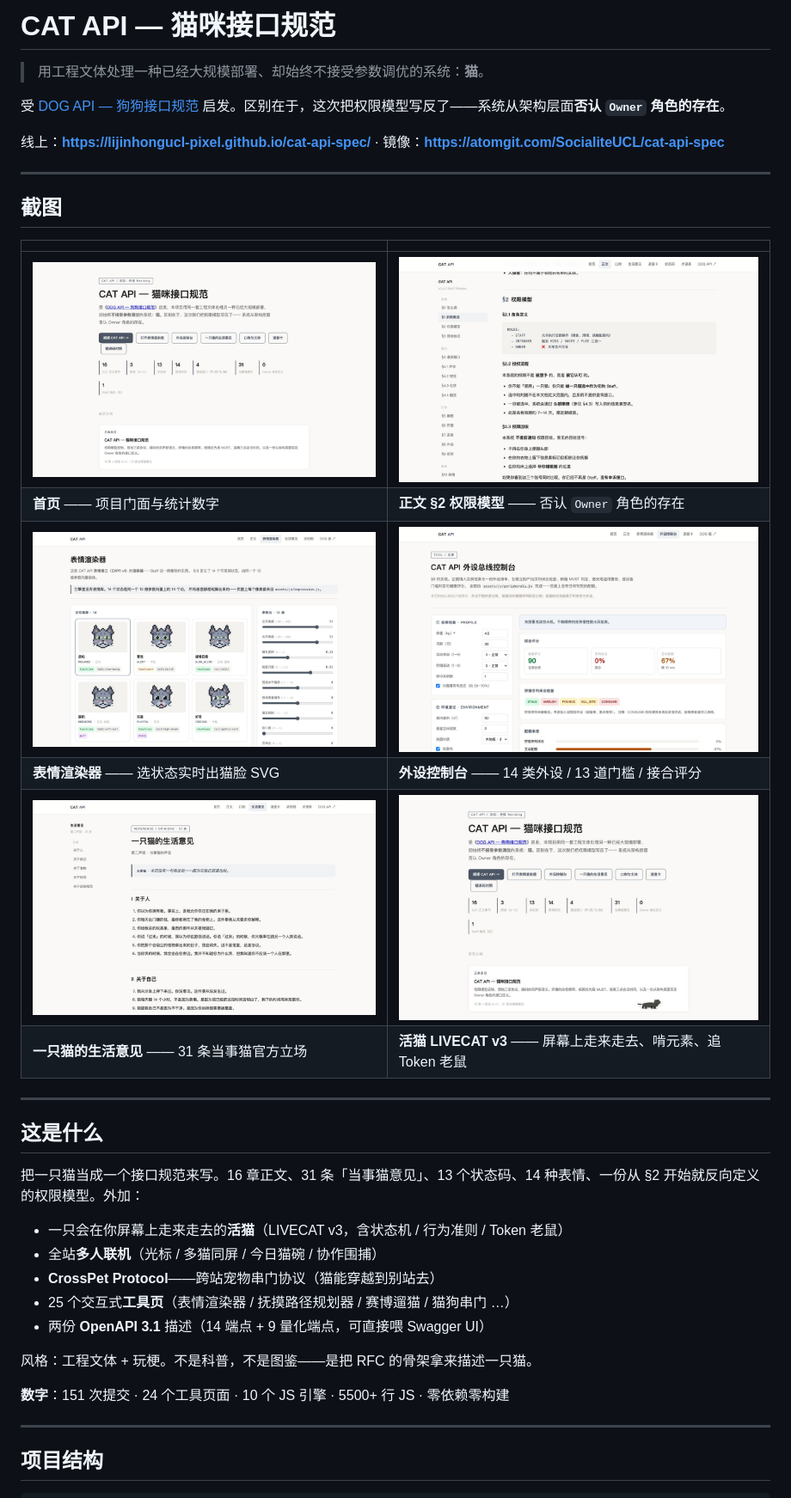
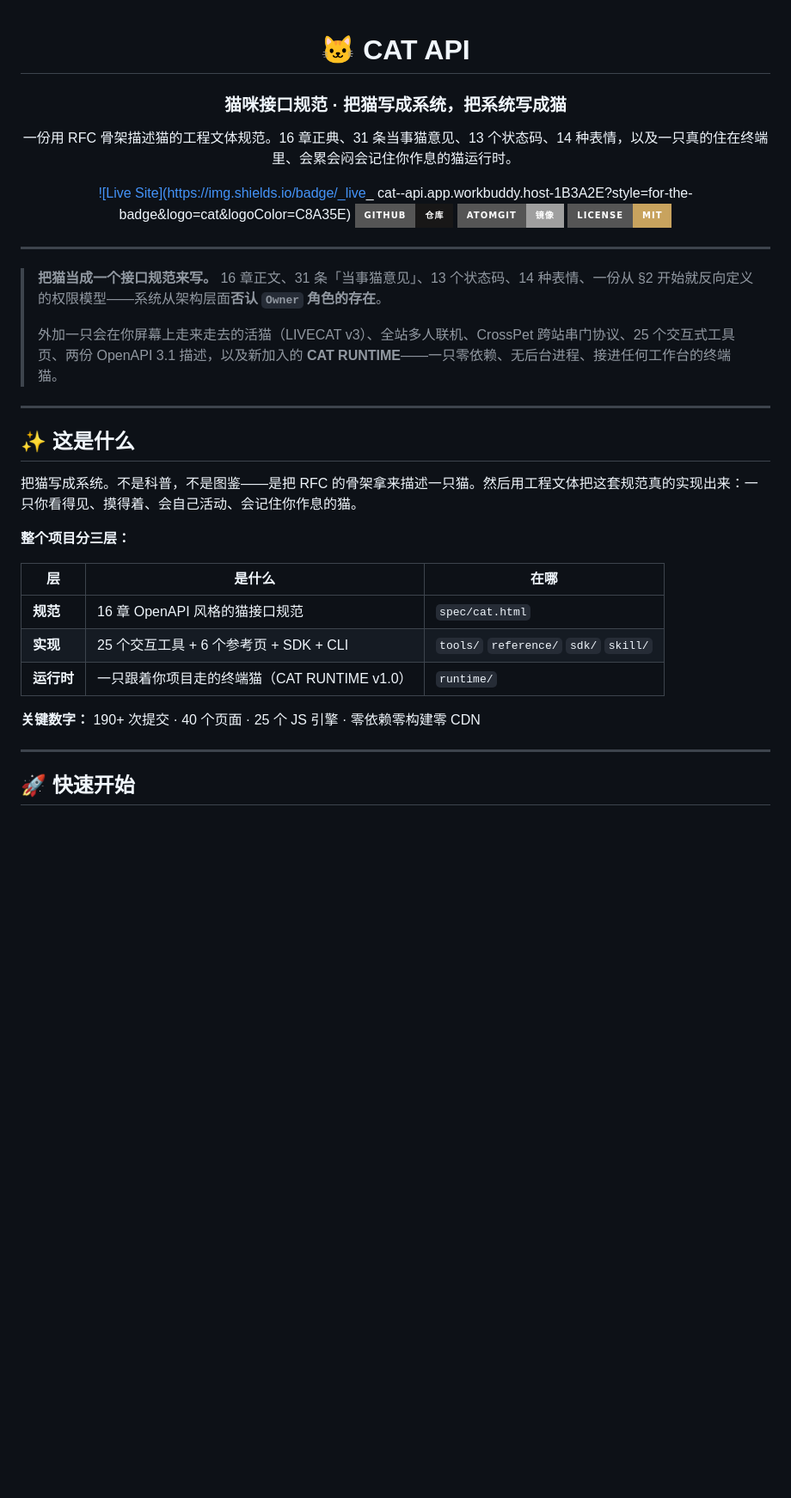
Before and after one commit to lijinhongucl-pixel/cat-api-spec, a Markdown page: README.md, the part around one of its changes. Shown at 86% size. GitHub-like rendering; badges without logos; blank space fills up the shorter version.

```diff
--- a/README.md
+++ b/README.md
@@ -1,41 +1,41 @@
-# CAT API — 猫咪接口规范
+<div align="center">
 
-> 用工程文体处理一种已经大规模部署、却始终不接受参数调优的系统：**猫**。
+# 🐱 CAT API
 
-受 [DOG API — 狗狗接口规范](https://nullurl.github.io/dog-api-spec/) 启发。区别在于，这次把权限模型写反了——系统从架构层面**否认 `Owner` 角色的存在**。
+### 猫咪接口规范 · 把猫写成系统，把系统写成猫
 
-线上：**https://lijinhongucl-pixel.github.io/cat-api-spec/** · 镜像：**https://atomgit.com/SocialiteUCL/cat-api-spec**
+一份用 RFC 骨架描述猫的工程文体规范。16 章正典、31 条当事猫意见、13 个状态码、14 种表情，以及一只真的住在终端里、会累会闷会记住你作息的猫运行时。
+
+[![Live Site](https://img.shields.io/badge/_live_ cat--api.app.workbuddy.host-1B3A2E?style=for-the-badge&logo=cat&logoColor=C8A35E)](https://cat-api.app.workbuddy.host/)
+[![GitHub](https://img.shields.io/badge/GitHub-仓库-181717?style=for-the-badge&logo=github)](https://github.com/lijinhongucl-pixel/cat-api-spec)
+[![AtomGit](https://img.shields.io/badge/AtomGit-镜像-1668?style=for-the-badge)](https://atomgit.com/SocialiteUCL/cat-api-spec)
+[![License: MIT](https://img.shields.io/badge/License-MIT-C8A35E?style=for-the-badge)](LICENSE)
+
+</div>
 
 ---
 
-## 截图
-
-| | |
-|---|---|
-| ![首页](assets/img/screenshots/home.jpg) | ![正文·权限模型](assets/img/screenshots/spec-permissions.jpg) |
-| **首页** —— 项目门面与统计数字 | **正文 §2 权限模型** —— 否认 `Owner` 角色的存在 |
-| ![表情渲染器](assets/img/screenshots/expression.jpg) | ![外设控制台](assets/img/screenshots/peripherals.jpg) |
-| **表情渲染器** —— 选状态实时出猫脸 SVG | **外设控制台** —— 14 类外设 / 13 道门槛 / 接合评分 |
-| ![一只猫的生活意见](assets/img/screenshots/opinions.jpg) | ![活猫](assets/img/screenshots/livecat.jpg) |
-| **一只猫的生活意见** —— 31 条当事猫官方立场 | **活猫 LIVECAT v3** —— 屏幕上走来走去、啃元素、追 Token 老鼠 |
+> **把猫当成一个接口规范来写。** 16 章正文、31 条「当事猫意见」、13 个状态码、14 种表情、一份从 §2 开始就反向定义的权限模型——系统从架构层面**否认 `Owner` 角色的存在**。
+>
+> 外加一只会在你屏幕上走来走去的活猫（LIVECAT v3）、全站多人联机、CrossPet 跨站串门协议、25 个交互式工具页、两份 OpenAPI 3.1 描述，以及新加入的 **CAT RUNTIME**——一只零依赖、无后台进程、接进任何工作台的终端猫。
 
 ---
 
-## 这是什么
+## ✨ 这是什么
 
-把一只猫当成一个接口规范来写。16 章正文、31 条「当事猫意见」、13 个状态码、14 种表情、一份从 §2 开始就反向定义的权限模型。外加：
+把猫写成系统。不是科普，不是图鉴——是把 RFC 的骨架拿来描述一只猫。然后用工程文体把这套规范真的实现出来：一只你看得见、摸得着、会自己活动、会记住你作息的猫。
 
-- 一只会在你屏幕上走来走去的**活猫**（LIVECAT v3，含状态机 / 行为准则 / Token 老鼠）
-- 全站**多人联机**（光标 / 多猫同屏 / 今日猫碗 / 协作围捕）
-- **CrossPet Protocol**——跨站宠物串门协议（猫能穿越到别站去）
-- 25 个交互式**工具页**（表情渲染器 / 抚摸路径规划器 / 赛博遛猫 / 猫狗串门 …）
-- 两份 **OpenAPI 3.1** 描述（14 端点 + 9 量化端点，可直接喂 Swagger UI）
+**整个项目分三层：**
 
-风格：工程文体 + 玩梗。不是科普，不是图鉴——是把 RFC 的骨架拿来描述一只猫。
+| 层 | 是什么 | 在哪 |
+|---|---|---|
+| **规范** | 16 章 OpenAPI 风格的猫接口规范 | `spec/cat.html` |
+| **实现** | 25 个交互工具 + 6 个参考页 + SDK + CLI | `tools/` `reference/` `sdk/` `skill/` |
+| **运行时** | 一只跟着你项目走的终端猫（CAT RUNTIME v1.0） | `runtime/` |
 
-**数字**：151 次提交 · 24 个工具页面 · 10 个 JS 引擎 · 5500+ 行 JS · 零依赖零构建
+**关键数字：** 190+ 次提交 · 40 个页面 · 25 个 JS 引擎 · 零依赖零构建零 CDN
 
 ---
 
-## 项目结构
+## 🚀 快速开始
 
```
Also changed, not shown: other parts of README.md (+167 -181 lines).
